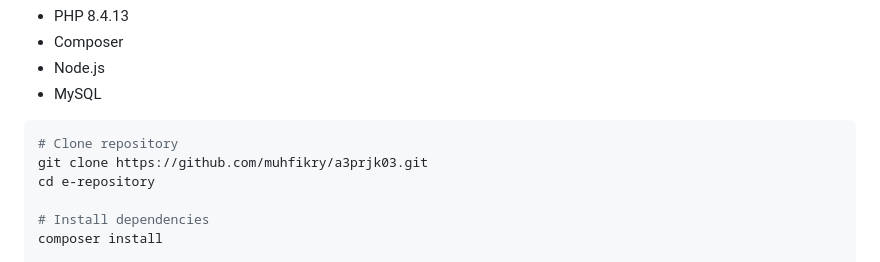
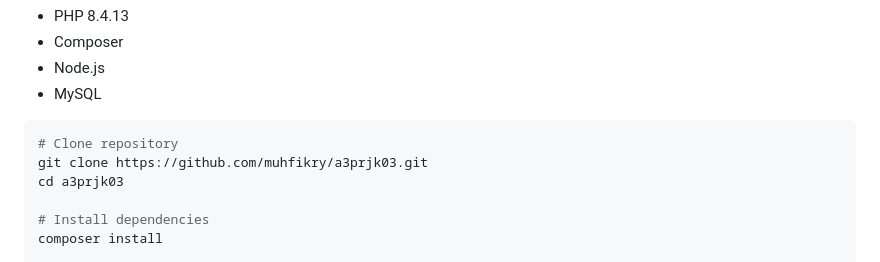
Before and after one commit to RizkiMulyadi18/e-repository, a Markdown page: README.md, the part around the change. Drawn GitHub-style.

````diff
--- a/README.md
+++ b/README.md
@@ -109,7 +109,7 @@ Pastikan sudah terinstall:
 ```bash
 # Clone repository
 git clone https://github.com/muhfikry/a3prjk03.git
-cd e-repository
+cd a3prjk03
 
 # Install dependencies
 composer install
````
